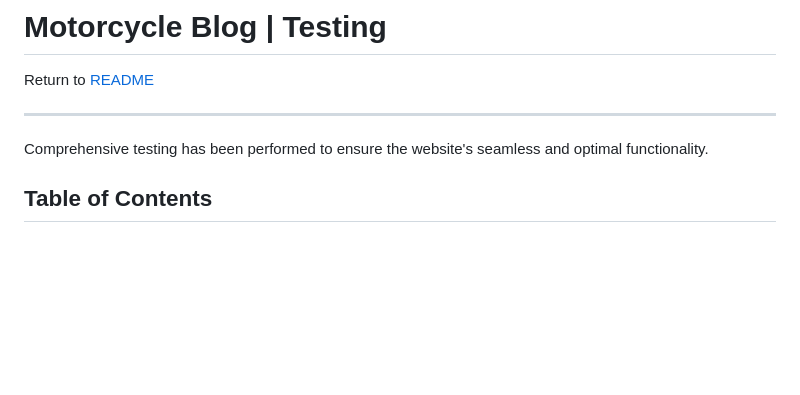
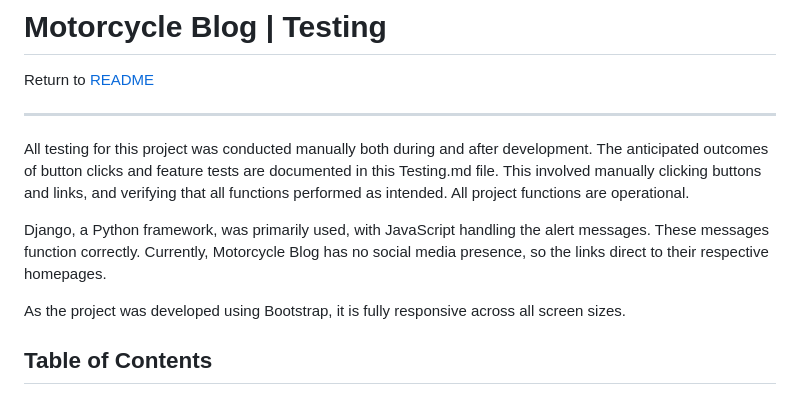
Before and after one commit to rebazp/P4MotorcycleBlog, a Markdown page: TESTING.md, the part around the change. Rendered like a GitHub page; blank space fills up the shorter version.

Commit message:
finished testing

```diff
--- a/TESTING.md
+++ b/TESTING.md
@@ -2,7 +2,11 @@
 
 Return to [README](README.md)
 - - -
-Comprehensive testing has been performed to ensure the website's seamless and optimal functionality.
+All testing for this project was conducted manually both during and after development. The anticipated outcomes of button clicks and feature tests are documented in this Testing.md file. This involved manually clicking buttons and links, and verifying that all functions performed as intended. All project functions are operational.
+
+Django, a Python framework, was primarily used, with JavaScript handling the alert messages. These messages function correctly. Currently, Motorcycle Blog has no social media presence, so the links direct to their respective homepages.
+
+As the project was developed using Bootstrap, it is fully responsive across all screen sizes.
 
 ## Table of Contents
 * [Responsiveness Testing](#responsiveness-testing)
```
